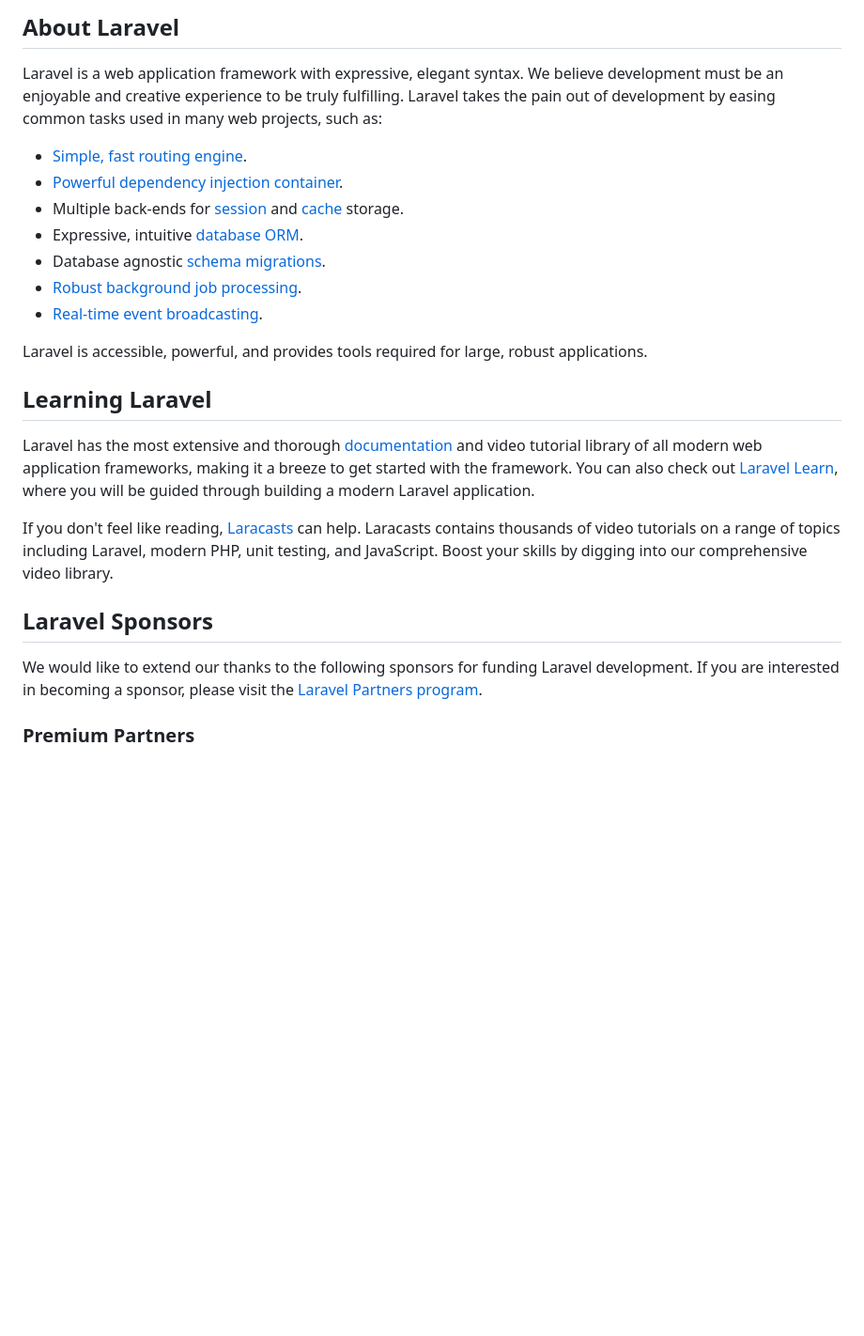
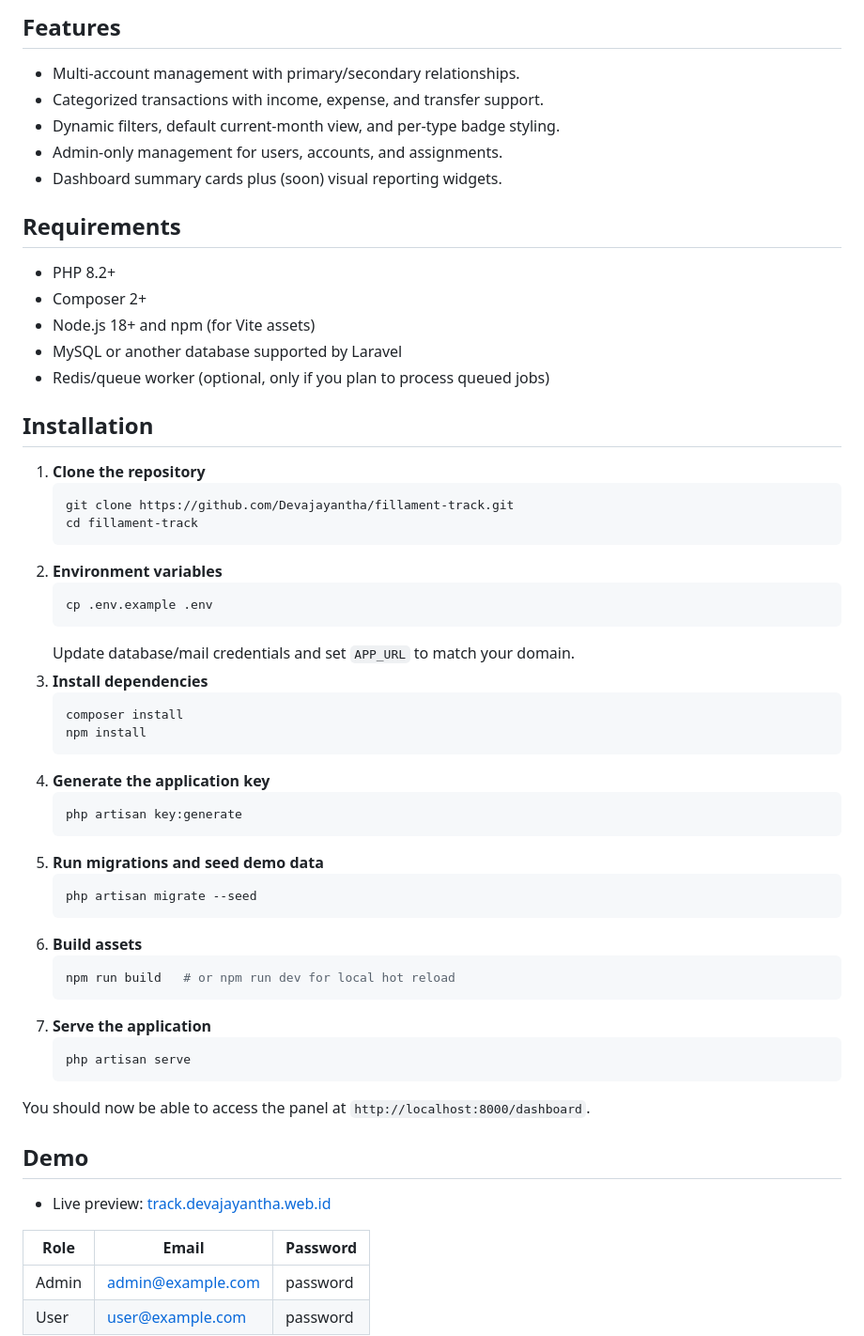
Before and after one commit to Devajayantha/fillament-track, a Markdown page: README.md, the part around the change printed below. Shown: that part at 94% size. Rendered like a GitHub page; blank space fills up the shorter version.

````diff
--- a/README.md
+++ b/README.md
@@ -9,27 +4,62 @@
 
-## About Laravel
+## Features
 
-Laravel is a web application framework with expressive, elegant syntax. We believe development must be an enjoyable and creative experience to be truly fulfilling. Laravel takes the pain out of development by easing common tasks used in many web projects, such as:
+- Multi-account management with primary/secondary relationships.
+- Categorized transactions with income, expense, and transfer support.
+- Dynamic filters, default current-month view, and per-type badge styling.
+- Admin-only management for users, accounts, and assignments.
+- Dashboard summary cards plus (soon) visual reporting widgets.
 
-- [Simple, fast routing engine](https://laravel.com/docs/routing).
-- [Powerful dependency injection container](https://laravel.com/docs/container).
-- Multiple back-ends for [session](https://laravel.com/docs/session) and [cache](https://laravel.com/docs/cache) storage.
-- Expressive, intuitive [database ORM](https://laravel.com/docs/eloquent).
-- Database agnostic [schema migrations](https://laravel.com/docs/migrations).
-- [Robust background job processing](https://laravel.com/docs/queues).
-- [Real-time event broadcasting](https://laravel.com/docs/broadcasting).
+## Requirements
 
-Laravel is accessible, powerful, and provides tools required for large, robust applications.
+- PHP 8.2+
+- Composer 2+
+- Node.js 18+ and npm (for Vite assets)
+- MySQL or another database supported by Laravel
+- Redis/queue worker (optional, only if you plan to process queued jobs)
 
-## Learning Laravel
+## Installation
 
-Laravel has the most extensive and thorough [documentation](https://laravel.com/docs) and video tutorial library of all modern web application frameworks, making it a breeze to get started with the framework. You can also check out [Laravel Learn](https://laravel.com/learn), where you will be guided through building a modern Laravel application.
+1. **Clone the repository**
+	```bash
+	git clone https://github.com/Devajayantha/fillament-track.git
+	cd fillament-track
+	```
+2. **Environment variables**
+	```bash
+	cp .env.example .env
+	```
+	Update database/mail credentials and set `APP_URL` to match your domain.
+3. **Install dependencies**
+	```bash
+	composer install
+	npm install
+	```
+4. **Generate the application key**
+	```bash
+	php artisan key:generate
+	```
+5. **Run migrations and seed demo data**
+	```bash
+	php artisan migrate --seed
+	```
+6. **Build assets**
+	```bash
+	npm run build   # or npm run dev for local hot reload
+	```
+7. **Serve the application**
+	```bash
+	php artisan serve
+	```
 
-If you don't feel like reading, [Laracasts](https://laracasts.com) can help. Laracasts contains thousands of video tutorials on a range of topics including Laravel, modern PHP, unit testing, and JavaScript. Boost your skills by digging into our comprehensive video library.
+You should now be able to access the panel at `http://localhost:8000/dashboard`.
 
-## Laravel Sponsors
+## Demo
 
-We would like to extend our thanks to the following sponsors for funding Laravel development. If you are interested in becoming a sponsor, please visit the [Laravel Partners program](https://partners.laravel.com).
+- Live preview: [track.devajayantha.web.id](https://track.devajayantha.web.id)
 
-### Premium Partners
+| Role  | Email              | Password |
+|-------|--------------------|----------|
+| Admin | admin@example.com  | password |
+| User  | user@example.com   | password |
 
````
Also changed, not shown: other parts of README.md (+16 -21 lines), public/images/screenshoot/image1.png (added), public/images/screenshoot/image2.png (added).
